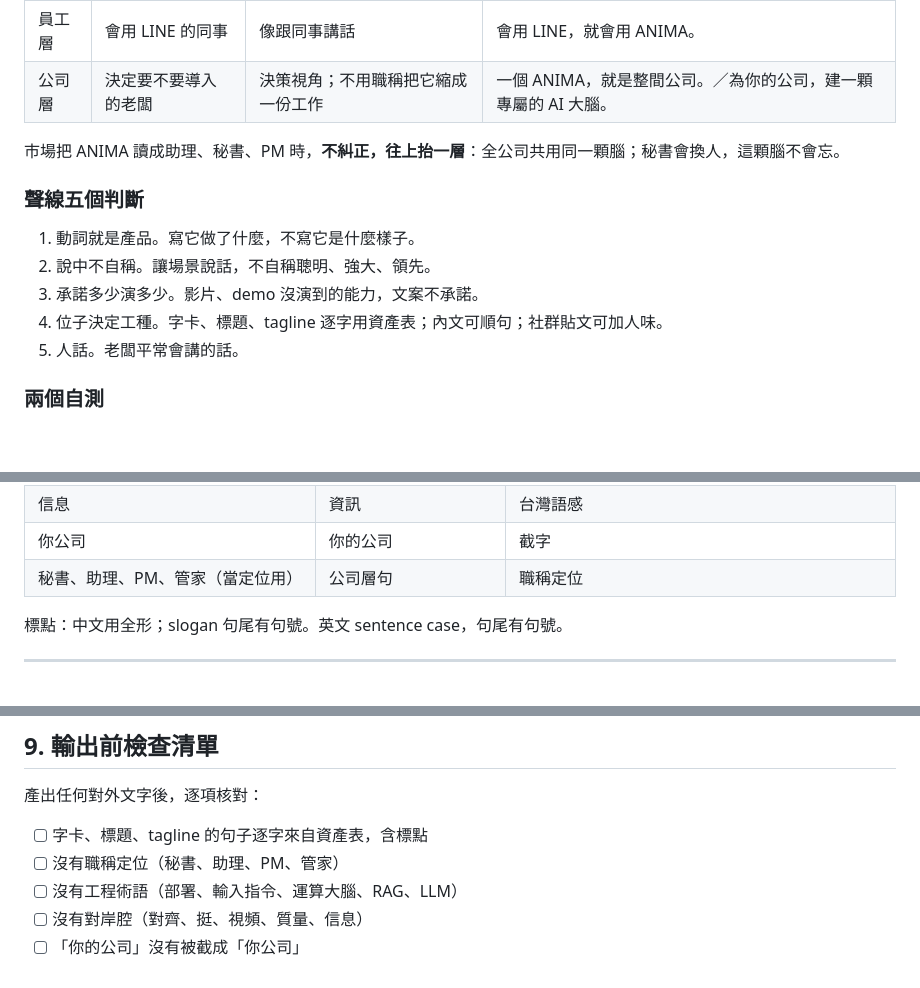
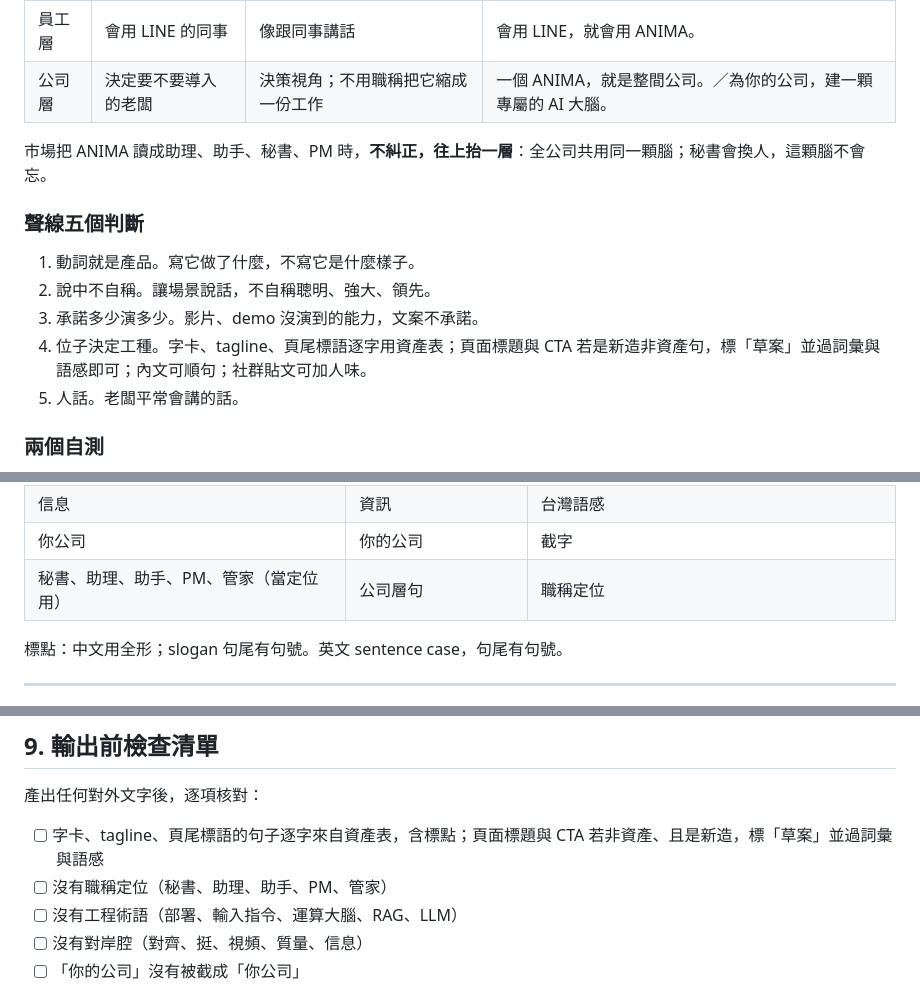
Before and after one commit to victor-aniweave/anima-branding, a Markdown page: anima-brand/SKILL.md, 3 parts joined by grey strips. GitHub-like rendering; blank space fills up the shorter version.

```diff
--- a/anima-brand/SKILL.md
+++ b/anima-brand/SKILL.md
@@ -36,14 +36,14 @@ v1.1。本檔為 AI 工具載入用的精簡版，圖片一律以 GitHub 路徑
 | 員工層 | 會用 LINE 的同事 | 像跟同事講話 | 會用 LINE，就會用 ANIMA。 |
 | 公司層 | 決定要不要導入的老闆 | 決策視角；不用職稱把它縮成一份工作 | 一個 ANIMA，就是整間公司。／為你的公司，建一顆專屬的 AI 大腦。 |
 
-市場把 ANIMA 讀成助理、秘書、PM 時，**不糾正，往上抬一層**：全公司共用同一顆腦；秘書會換人，這顆腦不會忘。
+市場把 ANIMA 讀成助理、助手、秘書、PM 時，**不糾正，往上抬一層**：全公司共用同一顆腦；秘書會換人，這顆腦不會忘。
 
 ### 聲線五個判斷
 
 1. 動詞就是產品。寫它做了什麼，不寫它是什麼樣子。
 2. 說中不自稱。讓場景說話，不自稱聰明、強大、領先。
 3. 承諾多少演多少。影片、demo 沒演到的能力，文案不承諾。
-4. 位子決定工種。字卡、標題、tagline 逐字用資產表；內文可順句；社群貼文可加人味。
+4. 位子決定工種。字卡、tagline、頁尾標語逐字用資產表；頁面標題與 CTA 若是新造非資產句，標「草案」並過詞彙與語感即可；內文可順句；社群貼文可加人味。
 5. 人話。老闆平常會講的話。
 
 ### 兩個自測
@@ -82,7 +82,7 @@ v1.1。本檔為 AI 工具載入用的精簡版，圖片一律以 GitHub 路徑
 | 質量 | 品質 | 台灣語感 |
 | 信息 | 資訊 | 台灣語感 |
 | 你公司 | 你的公司 | 截字 |
-| 秘書、助理、PM、管家（當定位用） | 公司層句 | 職稱定位 |
+| 秘書、助理、助手、PM、管家（當定位用） | 公司層句 | 職稱定位 |
 
 標點：中文用全形；slogan 句尾有句號。英文 sentence case，句尾有句號。
 
@@ -206,8 +206,8 @@ font-family: 'Nunito Sans', 'Noto Sans TC', sans-serif;
 
 產出任何對外文字後，逐項核對：
 
-- [ ] 字卡、標題、tagline 的句子逐字來自資產表，含標點
-- [ ] 沒有職稱定位（秘書、助理、PM、管家）
+- [ ] 字卡、tagline、頁尾標語的句子逐字來自資產表，含標點；頁面標題與 CTA 若非資產、且是新造，標「草案」並過詞彙與語感
+- [ ] 沒有職稱定位（秘書、助理、助手、PM、管家）
 - [ ] 沒有工程術語（部署、輸入指令、運算大腦、RAG、LLM）
 - [ ] 沒有對岸腔（對齊、挺、視頻、質量、信息）
 - [ ] 「你的公司」沒有被截成「你公司」
```
Also changed, not shown: anima-delivery-check/SKILL.md (+5 -3 lines).
